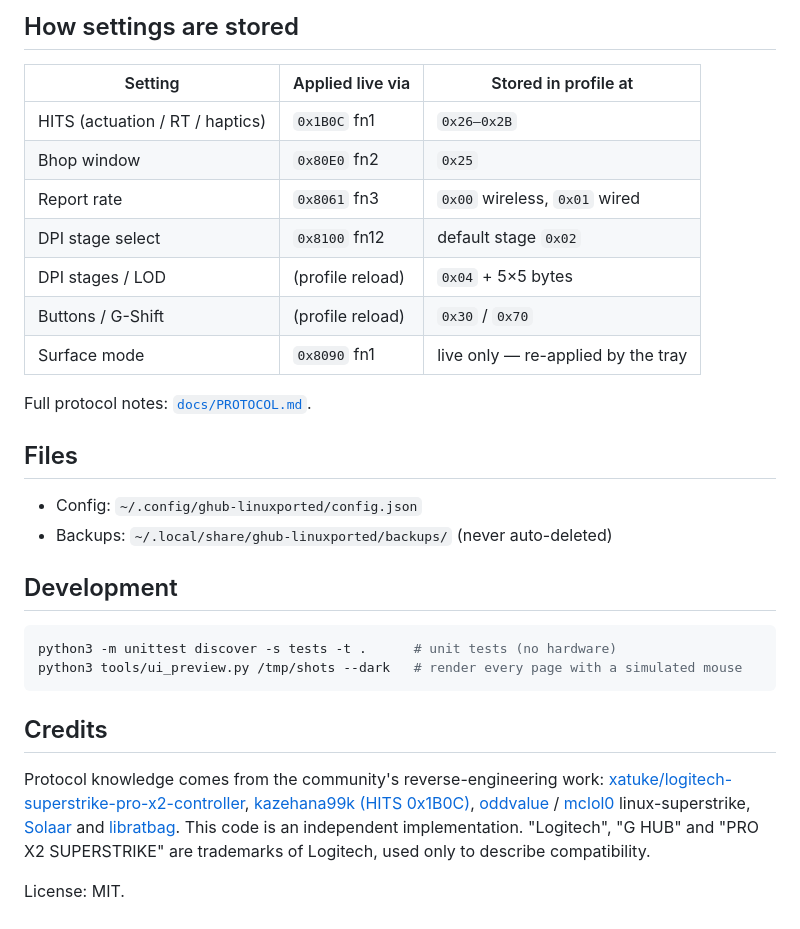
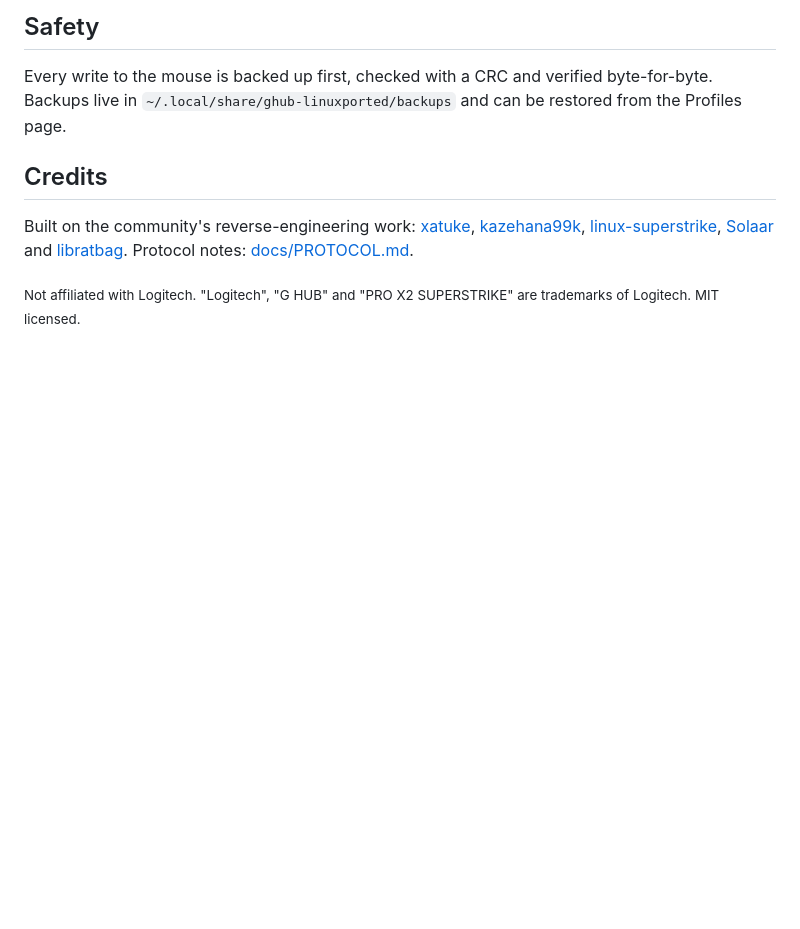
Before and after one commit to Bettencourtzw/ghub-linuxported, a Markdown page: README.md, the part around one of its changes. GitHub-like rendering; blank space fills up the shorter version.

````diff
--- a/README.md
+++ b/README.md
@@ -55,39 +62,19 @@ ghub-linuxported-cli rate                 # measure the real polling rate
 ```
 
-## How settings are stored
+## Safety
 
-| Setting | Applied live via | Stored in profile at |
-|---|---|---|
-| HITS (actuation / RT / haptics) | `0x1B0C` fn1 | `0x26–0x2B` |
-| Bhop window | `0x80E0` fn2 | `0x25` |
-| Report rate | `0x8061` fn3 | `0x00` wireless, `0x01` wired |
-| DPI stage select | `0x8100` fn12 | default stage `0x02` |
-| DPI stages / LOD | (profile reload) | `0x04` + 5×5 bytes |
-| Buttons / G-Shift | (profile reload) | `0x30` / `0x70` |
-| Surface mode | `0x8090` fn1 | live only — re-applied by the tray |
-
-Full protocol notes: [`docs/PROTOCOL.md`](docs/PROTOCOL.md).
-
-## Files
-
-- Config: `~/.config/ghub-linuxported/config.json`
-- Backups: `~/.local/share/ghub-linuxported/backups/` (never auto-deleted)
-
-## Development
-
-```sh
-python3 -m unittest discover -s tests -t .      # unit tests (no hardware)
-python3 tools/ui_preview.py /tmp/shots --dark   # render every page with a simulated mouse
-```
+Every write to the mouse is backed up first, checked with a CRC and verified
+byte-for-byte. Backups live in `~/.local/share/ghub-linuxported/backups` and
+can be restored from the Profiles page.
 
 ## Credits
 
-Protocol knowledge comes from the community's reverse-engineering work:
-[xatuke/logitech-superstrike-pro-x2-controller](https://github.com/xatuke/logitech-superstrike-pro-x2-controller),
-[kazehana99k (HITS 0x1B0C)](https://github.com/kazehana99k/Logitech-PRO-X2-SUPERSTRIKE-Linux-haptics-actuation-control-),
-[oddvalue](https://github.com/oddvalue/linux-superstrike) / [mclol0](https://github.com/mclol0/linux-superstrike) linux-superstrike,
-[Solaar](https://github.com/pwr-Solaar/Solaar) and [libratbag](https://github.com/libratbag/libratbag).
-This code is an independent implementation. "Logitech", "G HUB" and "PRO X2 SUPERSTRIKE"
-are trademarks of Logitech, used only to describe compatibility.
+Built on the community's reverse-engineering work:
+[xatuke](https://github.com/xatuke/logitech-superstrike-pro-x2-controller),
+[kazehana99k](https://github.com/kazehana99k/Logitech-PRO-X2-SUPERSTRIKE-Linux-haptics-actuation-control-),
+[linux-superstrike](https://github.com/mclol0/linux-superstrike),
+[Solaar](https://github.com/pwr-Solaar/Solaar) and
+[libratbag](https://github.com/libratbag/libratbag).
+Protocol notes: [docs/PROTOCOL.md](docs/PROTOCOL.md).
 
-License: MIT.
+<sub>Not affiliated with Logitech. "Logitech", "G HUB" and "PRO X2 SUPERSTRIKE" are trademarks of Logitech. MIT licensed.</sub>
````
Also changed, not shown: other parts of README.md (+45 -38 lines), docs/screenshots/buttons.png (added), docs/screenshots/hits.png (added), docs/screenshots/overview.png (added), docs/screenshots/sensor.png (added), 8 other files.
